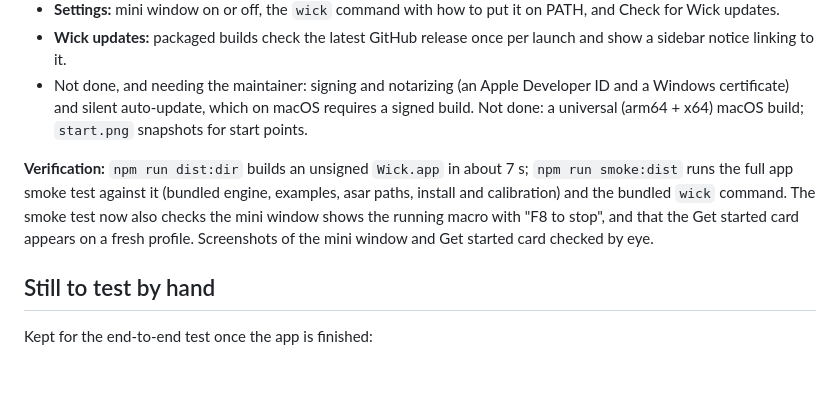
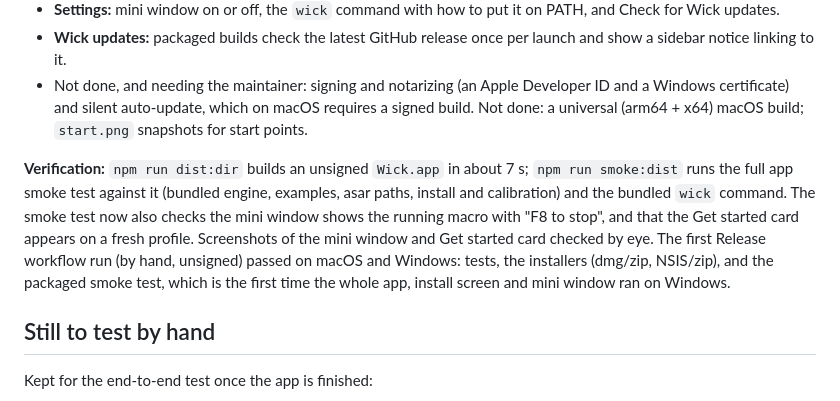
Before and after one commit to ryduzz1/wick, a Markdown page: docs/ROADMAP.md, the part around the change. GitHub-like rendering; blank space fills up the shorter version.

Commit message:
Roadmap: first Release workflow run passed on macOS and Windows
Co-Authored-By: Claude Opus 5.5 <noreply@anthropic.com>

```diff
--- a/docs/ROADMAP.md
+++ b/docs/ROADMAP.md
@@ -113,7 +113,7 @@ Built as one large pass:
 - **Wick updates:** packaged builds check the latest GitHub release once per launch and show a sidebar notice linking to it.
 - Not done, and needing the maintainer: signing and notarizing (an Apple Developer ID and a Windows certificate) and silent auto-update, which on macOS requires a signed build. Not done: a universal (arm64 + x64) macOS build; `start.png` snapshots for start points.
 
-**Verification:** `npm run dist:dir` builds an unsigned `Wick.app` in about 7 s; `npm run smoke:dist` runs the full app smoke test against it (bundled engine, examples, asar paths, install and calibration) and the bundled `wick` command. The smoke test now also checks the mini window shows the running macro with "F8 to stop", and that the Get started card appears on a fresh profile. Screenshots of the mini window and Get started card checked by eye.
+**Verification:** `npm run dist:dir` builds an unsigned `Wick.app` in about 7 s; `npm run smoke:dist` runs the full app smoke test against it (bundled engine, examples, asar paths, install and calibration) and the bundled `wick` command. The smoke test now also checks the mini window shows the running macro with "F8 to stop", and that the Get started card appears on a fresh profile. Screenshots of the mini window and Get started card checked by eye. The first Release workflow run (by hand, unsigned) passed on macOS and Windows: tests, the installers (dmg/zip, NSIS/zip), and the packaged smoke test, which is the first time the whole app, install screen and mini window ran on Windows.
 
 ## Still to test by hand
 
```
